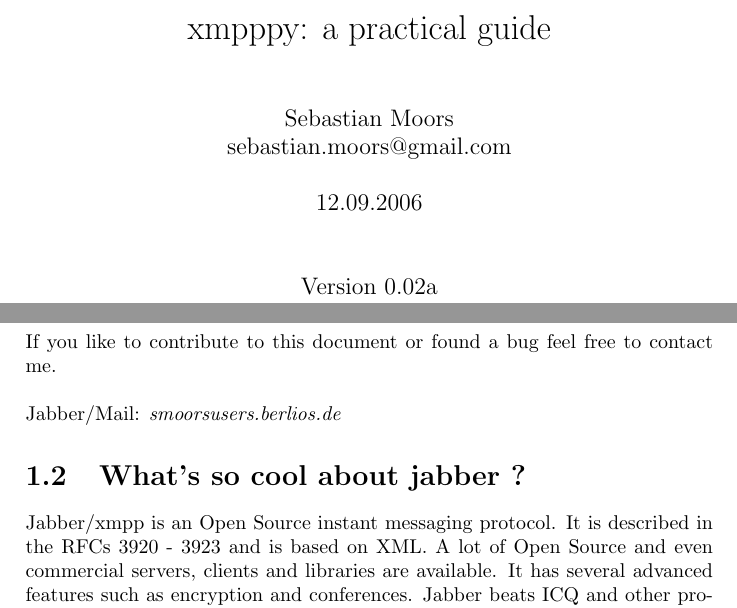
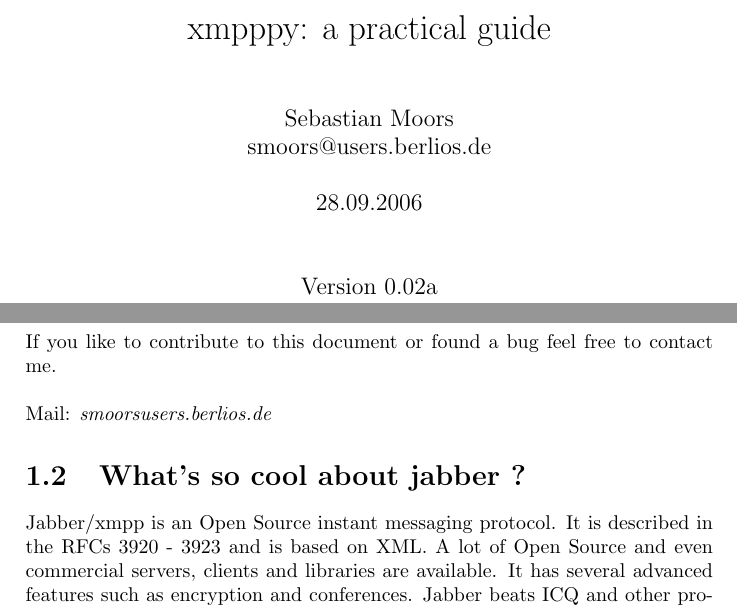
Before and after one commit to mauser/xmpppy-guide, a LaTeX document (main.tex): two parts of pages 1 and 3 of 19, joined at a grey line, cut so that both start at the same text. Compiled offline with pdfLaTeX.

Commit message:
- mailaddress upate

```diff
--- a/main.tex
+++ b/main.tex
@@ -3,10 +3,10 @@
 
 \title{xmpppy: a practical guide}
 
-\author{Sebastian Moors \\ sebastian.moors@gmail.com}
+\author{Sebastian Moors \\ smoors@users.berlios.de}
 
 
-\date{12.09.2006 \\[1cm] Version 0.02a}
+\date{28.09.2006 \\[1cm] Version 0.02a}
 
 \begin{document}
 
@@ -38,7 +38,7 @@
 \newline
 If you like to contribute to this document or found a bug feel free to contact me.
 \newline
-\newline Jabber/Mail: \textit{smoors\@users.berlios.de}
+\newline Mail: \textit{smoors\@users.berlios.de}
 
 
 
```
